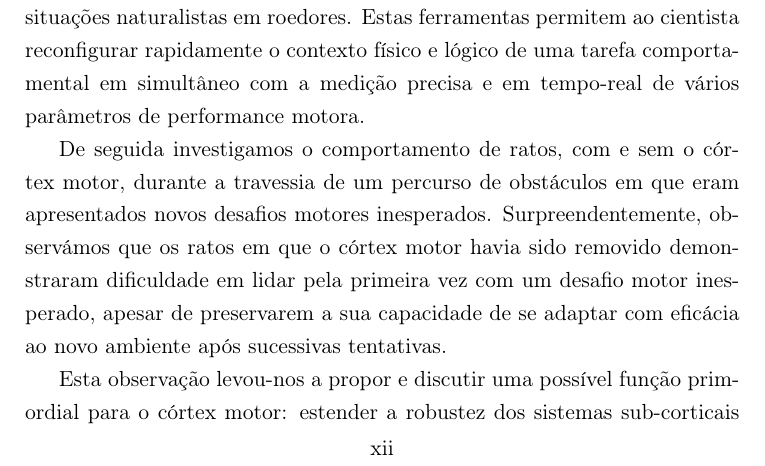
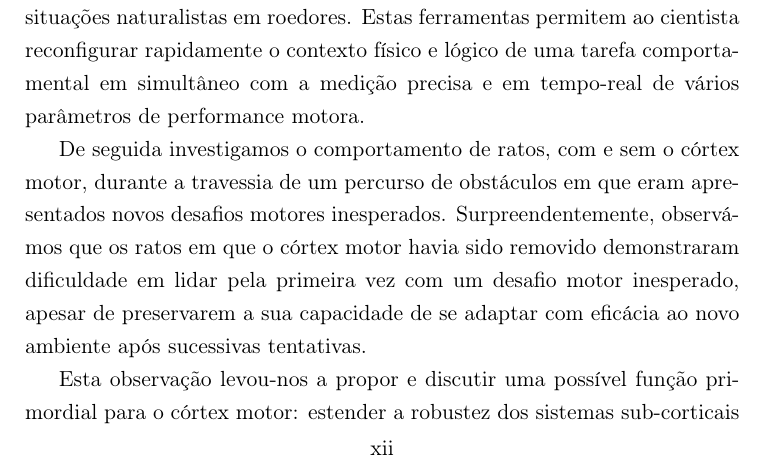
Before and after one commit to glopesdev/phd-thesis, a LaTeX thesis (thesis.tex): part of page 12 of 152, cut so that both start at the same text. Compiled offline with pdfLaTeX; a LaTeX package or settings file that is missing is left out.

Commit message:
Added hyphenation exceptions for a quick fix of portuguese abstract hyphenation.

```diff
--- a/thesis.tex
+++ b/thesis.tex
@@ -275,7 +275,13 @@
 
 %set exceptions for hyphenation
 \hyphenation{Gross-hirns}
-
+\hyphenation{Exis-te}
+\hyphenation{dis-cre-pân-cia}
+\hyphenation{apre-sen-ta-dos}
+\hyphenation{ob-ser-vá-mos}
+\hyphenation{de-mons-tra-ram}
+\hyphenation{pri-mor-di-al}
+\hyphenation{re-co-nhe-ce-mos}
 
 %%%%%%%%%%%%%%%%%%%%%%%%%%%%%%%%%%%%%%%%%%%%%%%%%%%%%%%%%%%%%\
 %%%% Front-matter
```
